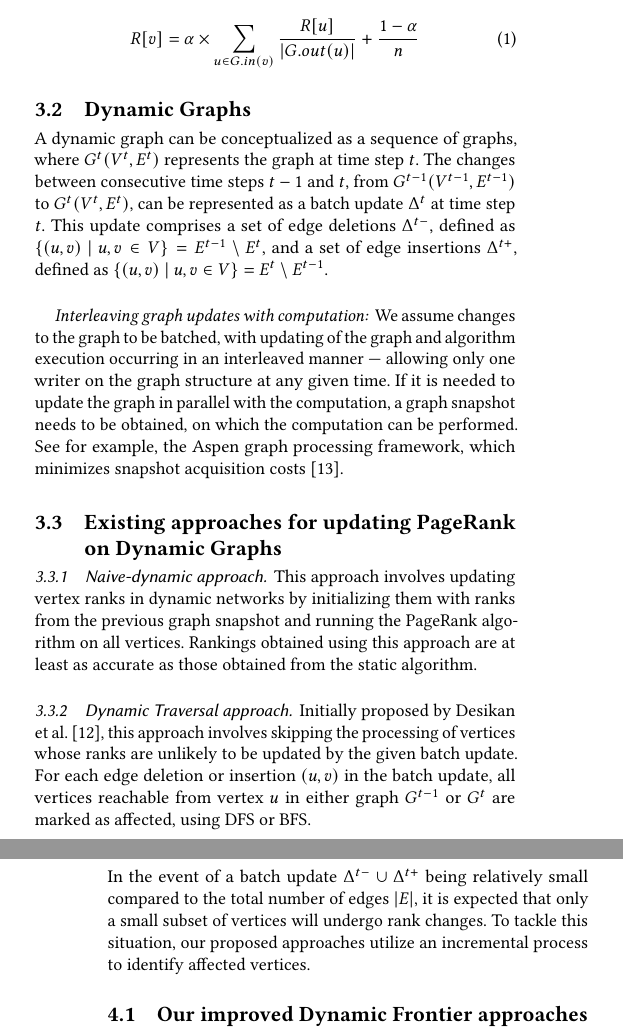
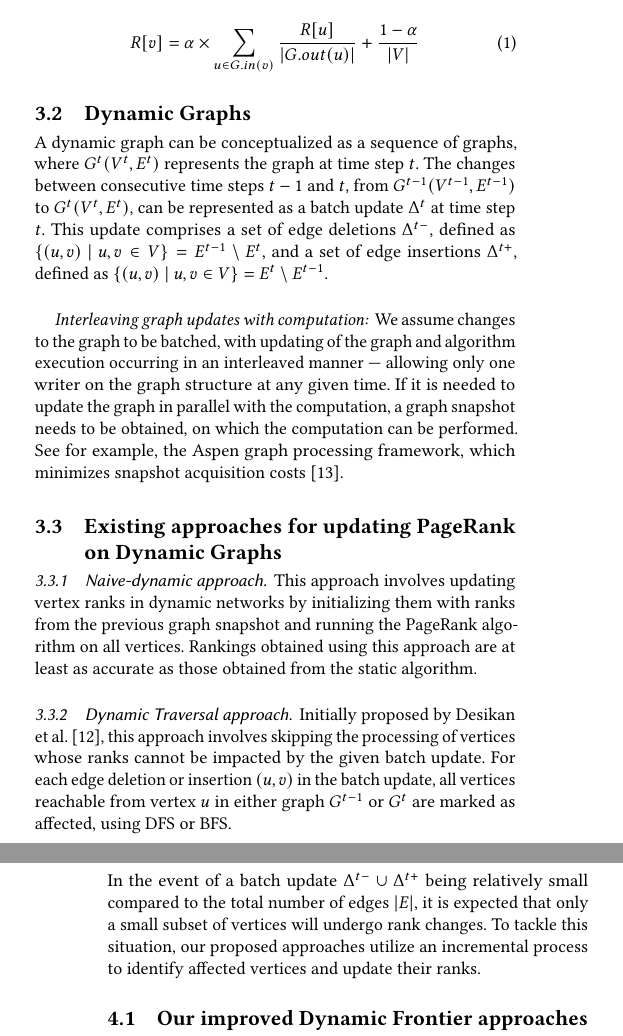
Before and after one commit to merferry/pagerank-dynamic-frontier, a LaTeX paper (main.tex, which reads 03-preliminaries.tex, 04-approach.tex): two parts of the columns of pages 2 and 3 of 17, joined at a grey line, cut so that both start at the same text. Compiled offline with pdfLaTeX.

Commit message:
fix basic errors

```diff
--- a/03-preliminaries.tex
+++ b/03-preliminaries.tex
@@ -15,7 +15,7 @@ Dead ends, also known as dangling vertices, pose a challenge in PageRank computa
 
 \begin{equation}
 \label{eq:pr}
-    R[v] = \alpha \times \sum_{u \in G.in(v)} \frac{R[u]}{|G.out(u)|} + \frac{1 - \alpha}{n}
+    R[v] = \alpha \times \sum_{u \in G.in(v)} \frac{R[u]}{|G.out(u)|} + \frac{1 - \alpha}{|V|}
 \end{equation}
 
 
@@ -46,5 +46,5 @@ This\ignore{straightforward} approach involves updating vertex ranks in dynamic
 \subsubsection{Dynamic Traversal approach}
 \label{sec:about-traversal}
 
-Initially proposed by Desikan et al. \cite{rank-desikan05}, this approach involves skipping the processing of vertices whose ranks are unlikely to be updated by the given batch update. For each edge deletion or insertion $(u, v)$ in the batch update, all vertices reachable from vertex $u$ in either graph $G^{t-1}$ or $G^t$ are marked as affected, using DFS or BFS.\ignore{Giri et al. \cite{rank-giri20} have explored the \textit{Dynamic Traversal} approach in the hybrid CPU-GPU setting. On the other hand, Banerjee et al. \cite{rank-sahu22} have explored this approach in the CPU and GPU settings separately where they compute the ranks of vertices in topological order of strongly connected components (SCCs) to minimize unnecessary computation. They borrow this ordered processing of SCCs from the original static algorithm proposed by Garg et al. \cite{rank-garg16}.}
+Initially proposed by Desikan et al. \cite{rank-desikan05}, this approach involves skipping the processing of vertices whose ranks cannot be impacted by the given batch update. For each edge deletion or insertion $(u, v)$ in the batch update, all vertices reachable from vertex $u$ in either graph $G^{t-1}$ or $G^t$ are marked as affected, using DFS or BFS.\ignore{Giri et al. \cite{rank-giri20} have explored the \textit{Dynamic Traversal} approach in the hybrid CPU-GPU setting. On the other hand, Banerjee et al. \cite{rank-sahu22} have explored this approach in the CPU and GPU settings separately where they compute the ranks of vertices in topological order of strongly connected components (SCCs) to minimize unnecessary computation. They borrow this ordered processing of SCCs from the original static algorithm proposed by Garg et al. \cite{rank-garg16}.}
 % Additionally, we provide the pseudocode for \textit{Dynamic Traversal With-barrier} PageRank (\TraWbar{}), which can be referred to in Algorithm \ref{alg:with-barrier-dynamic-traversal}.
--- a/04-approach.tex
+++ b/04-approach.tex
@@ -1,4 +1,4 @@
-In the event of a batch update $\Delta^{t-} \cup \Delta^{t+}$ being relatively small compared to the total number of edges $|E|$, it is expected that only a small subset of vertices will undergo rank changes. To tackle this situation, our proposed approaches utilize an incremental process to identify affected vertices.
+In the event of a batch update $\Delta^{t-} \cup \Delta^{t+}$ being relatively small compared to the total number of edges $|E|$, it is expected that only a small subset of vertices will undergo rank changes. To tackle this situation, our proposed approaches utilize an incremental process to identify affected vertices and update their ranks.
 
 \input{src/fig-about-frontier}
 
```
Also changed, not shown: aa-appendix.tex (+1 -1 lines), 04-approach.tex (2 more changed lines).
